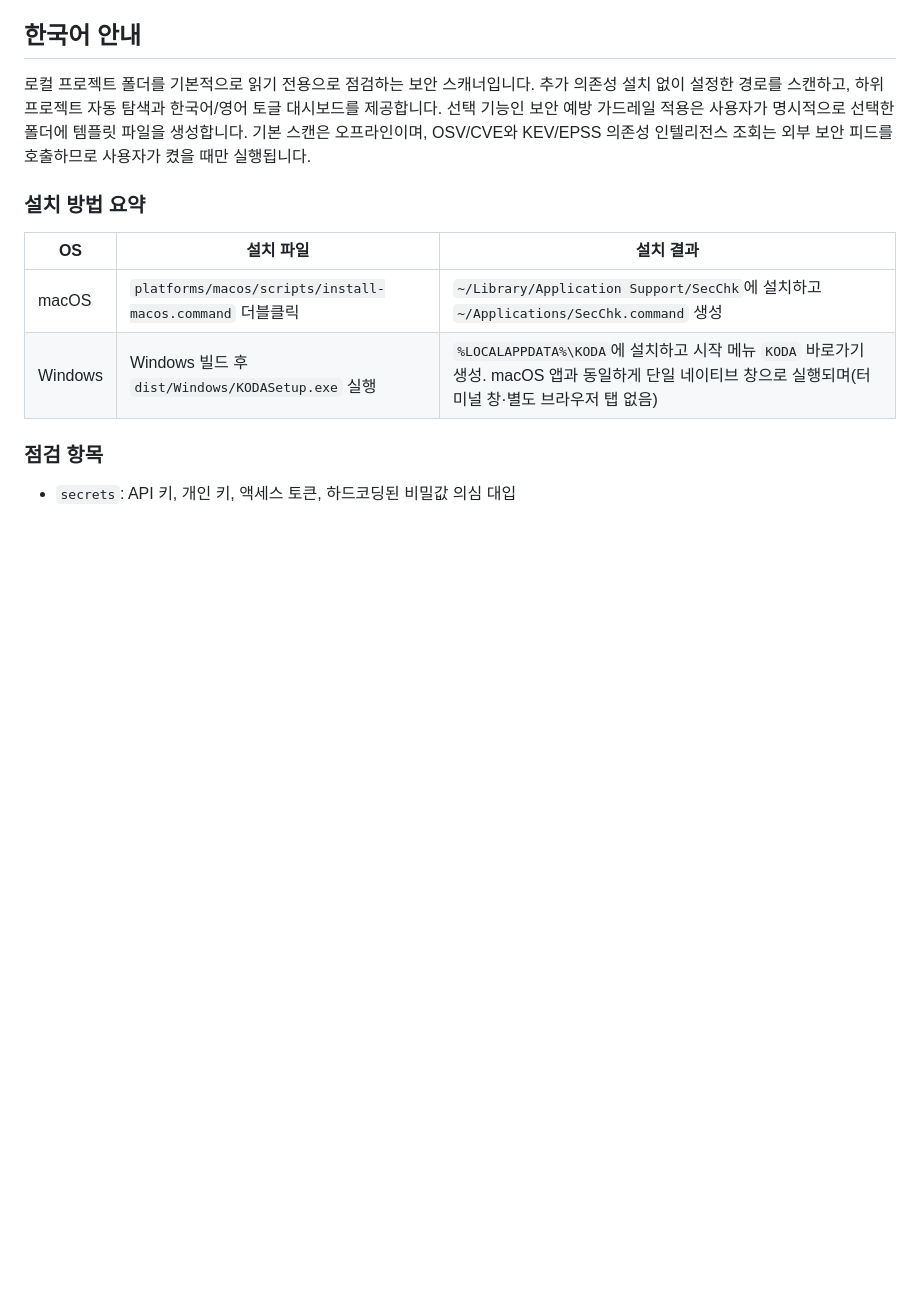
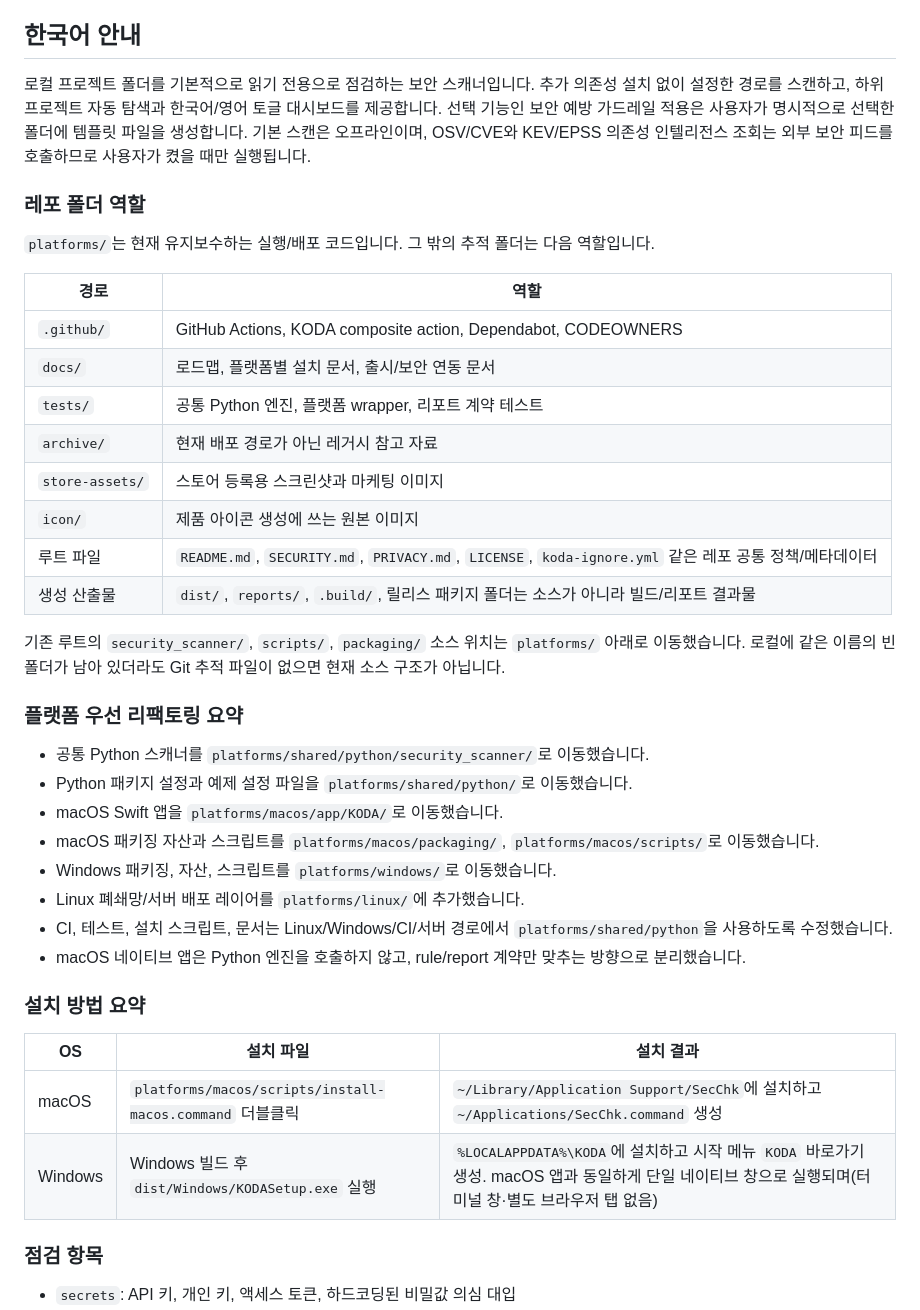
Before and after one commit to jhny-kor/sec-chk, a Markdown page: README.md, the part around one of its changes. Rendered like a GitHub page; blank space fills up the shorter version.

```diff
--- a/README.md
+++ b/README.md
@@ -252,6 +280,34 @@ Security-standard selections are mapping profiles over the local rules. The dash
 
 로컬 프로젝트 폴더를 기본적으로 읽기 전용으로 점검하는 보안 스캐너입니다. 추가 의존성 설치 없이 설정한 경로를 스캔하고, 하위 프로젝트 자동 탐색과 한국어/영어 토글 대시보드를 제공합니다. 선택 기능인 보안 예방 가드레일 적용은 사용자가 명시적으로 선택한 폴더에 템플릿 파일을 생성합니다. 기본 스캔은 오프라인이며, OSV/CVE와 KEV/EPSS 의존성 인텔리전스 조회는 외부 보안 피드를 호출하므로 사용자가 켰을 때만 실행됩니다.
 
+### 레포 폴더 역할
+
+`platforms/`는 현재 유지보수하는 실행/배포 코드입니다. 그 밖의 추적 폴더는 다음 역할입니다.
+
+| 경로 | 역할 |
+| --- | --- |
+| `.github/` | GitHub Actions, KODA composite action, Dependabot, CODEOWNERS |
+| `docs/` | 로드맵, 플랫폼별 설치 문서, 출시/보안 연동 문서 |
+| `tests/` | 공통 Python 엔진, 플랫폼 wrapper, 리포트 계약 테스트 |
+| `archive/` | 현재 배포 경로가 아닌 레거시 참고 자료 |
+| `store-assets/` | 스토어 등록용 스크린샷과 마케팅 이미지 |
+| `icon/` | 제품 아이콘 생성에 쓰는 원본 이미지 |
+| 루트 파일 | `README.md`, `SECURITY.md`, `PRIVACY.md`, `LICENSE`, `koda-ignore.yml` 같은 레포 공통 정책/메타데이터 |
+| 생성 산출물 | `dist/`, `reports/`, `.build/`, 릴리스 패키지 폴더는 소스가 아니라 빌드/리포트 결과물 |
+
+기존 루트의 `security_scanner/`, `scripts/`, `packaging/` 소스 위치는 `platforms/` 아래로 이동했습니다. 로컬에 같은 이름의 빈 폴더가 남아 있더라도 Git 추적 파일이 없으면 현재 소스 구조가 아닙니다.
+
+### 플랫폼 우선 리팩토링 요약
+
+- 공통 Python 스캐너를 `platforms/shared/python/security_scanner/`로 이동했습니다.
+- Python 패키지 설정과 예제 설정 파일을 `platforms/shared/python/`로 이동했습니다.
+- macOS Swift 앱을 `platforms/macos/app/KODA/`로 이동했습니다.
+- macOS 패키징 자산과 스크립트를 `platforms/macos/packaging/`, `platforms/macos/scripts/`로 이동했습니다.
+- Windows 패키징, 자산, 스크립트를 `platforms/windows/`로 이동했습니다.
+- Linux 폐쇄망/서버 배포 레이어를 `platforms/linux/`에 추가했습니다.
+- CI, 테스트, 설치 스크립트, 문서는 Linux/Windows/CI/서버 경로에서 `platforms/shared/python`을 사용하도록 수정했습니다.
+- macOS 네이티브 앱은 Python 엔진을 호출하지 않고, rule/report 계약만 맞추는 방향으로 분리했습니다.
+
 ### 설치 방법 요약
 
 | OS | 설치 파일 | 설치 결과 |
```
Also changed, not shown: other parts of README.md (+28 -0 lines).
